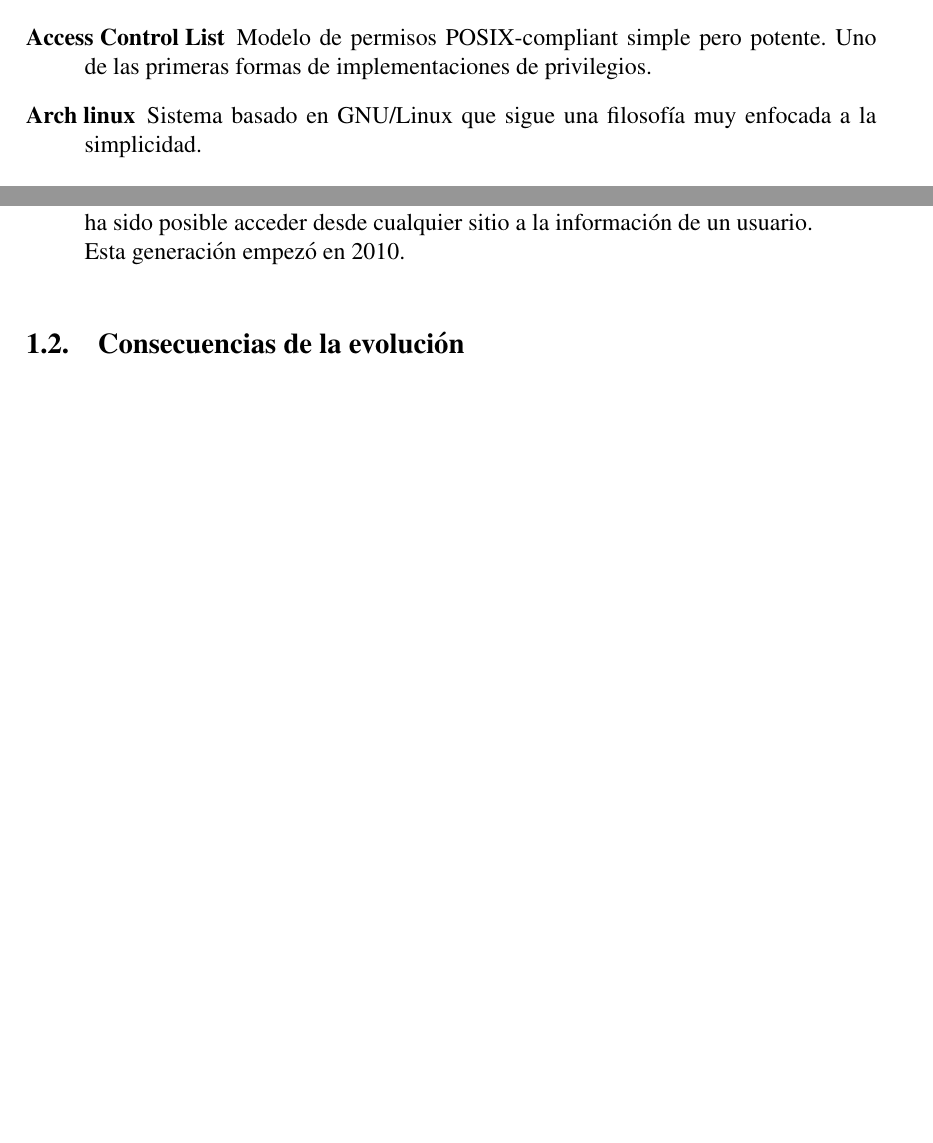
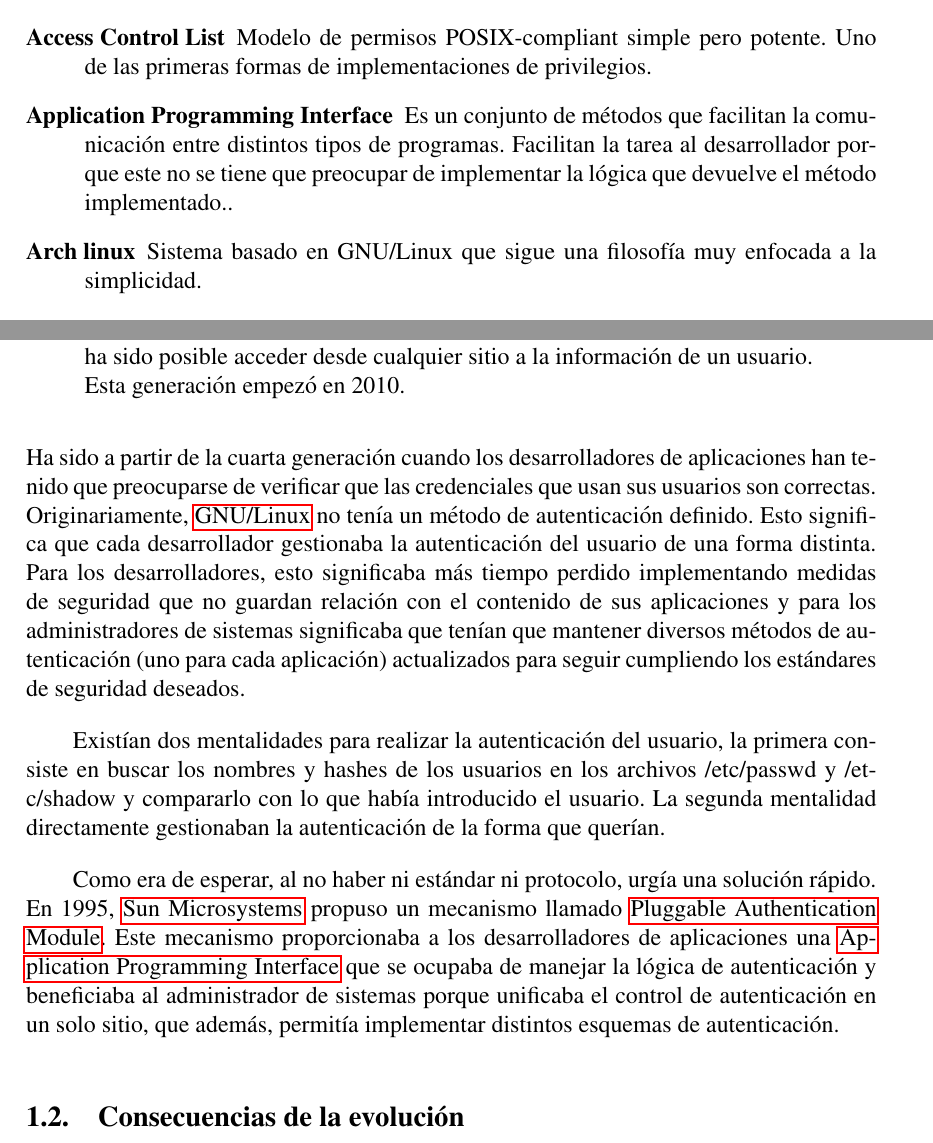
Before and after one commit to SergioRosello/TFG, a LaTeX paper (Memoria/TFG.tex, which reads Memoria/glossary.tex): two parts of pages 8 and 13 of 25, joined at a grey line, cut so that both start at the same text, the shorter picture padded with empty space. Compiled offline with pdfLaTeX.

Commit message:
Added evolution of authentication schemes in GNU/Linux

```diff
--- a/Memoria/TFG.tex
+++ b/Memoria/TFG.tex
@@ -72,6 +72,9 @@ Durante el periodo de evolución de la informática, se pueden diferenciar cinco
 	\item{\textbf{Cuarta generación: }}Es la generación con más impacto en la sociedad. La tecnología avanzó hasta tal punto que los fabricantes podían poner miles de transistores en un único circuito integrado. EN esta época se puso a la venta el Intel 4004, el primer microprocesador en venderse de forma masiva. Este desarrollo inició la industria de los ordenadores personales.\par A mediados de los 70, salieron al mercado ordenadores como el Altair 8800 que venían a piezas y su usuario tenía que construir para usar. A finales de los 70, inicios de los 80, salieron al mercado ordenadores construidos de fábrica, como el Comodore pet, Apple II y el primer ordenador IBM. Al inicio de los 90, los ordenadores personales y la capacidad de crear una red de comunicación entre ellos dio paso a la creación de Internet. Se mejoró también la capacidad de almacenamiento de los discos además de la velocidad en general. Aparecieron lor primeros ordenadores portátiles, que presentaban una \Gls{GUI} para facilitar la interacción entre el usuario y la máquina.\par Los usuarios de los ordenadores ya no tenían que ser gente técnica ni debía realizar un curso de formación para saber usarlos. Esto avivó la tasa de adopción de esta tecnología enormemente.\par Esta generación tuvo lugar entre los años 1971 y 2010.
 	\item{\textbf{Quinta generación: }}Actualmente nos encontramos en esta generación. Algunos dicen que la adopción de los ordenadores cuánticos es el próximo gran paso, pero desde mi punto de vista, aún queda bastante para que eso ocurra.\par Creo que la quinta generación se caracterizará por el cambio de mentalidad de los usuarios de ordenadores. Hoy en día, tener la información guardada en un ordenador ya no es un privilegio, ni una ventaja competitiva. La verdadera ventaja es la disponibilidad de la información en cualquier ordenador al que te conectes, proporcionando al usuario una forma de acceso a información revolucionaria. Nunca antes ha sido posible acceder desde cualquier sitio a la información de un usuario.\\Esta generación empezó en 2010.
 \end{itemize}
+Ha sido a partir de la cuarta generación cuando los desarrolladores de aplicaciones han tenido que preocuparse de verificar que las credenciales que usan sus usuarios son correctas. Originariamente, \Gls{GNU/Linux} no tenía un método de autenticación definido. Esto significa que cada desarrollador gestionaba la autenticación del usuario de una forma distinta. Para los desarrolladores, esto significaba más tiempo perdido implementando medidas de seguridad que no guardan relación con el contenido de sus aplicaciones y para los administradores de sistemas significaba que tenían que mantener diversos métodos de autenticación (uno para cada aplicación) actualizados para seguir cumpliendo los estándares de seguridad deseados. \par
+Existían dos mentalidades para realizar la autenticación del usuario, la primera consiste en buscar los nombres y hashes de los usuarios en los archivos /etc/passwd y /etc/shadow y compararlo con lo que había introducido el usuario. La segunda mentalidad directamente gestionaban la autenticación de la forma que querían. \par
+Como era de esperar, al no haber ni estándar ni protocolo, urgía una solución rápido. En 1995, \Gls{Sun} propuso un mecanismo llamado \Gls{PAM}. Este mecanismo proporcionaba a los desarrolladores de aplicaciones una \Gls{API} que se ocupaba de manejar la lógica de autenticación y beneficiaba al administrador de sistemas porque unificaba el control de autenticación en un solo sitio, que además, permitía implementar distintos esquemas de autenticación.
 \subsection{Consecuencias de la evolución}
 El rápido desarrollo de esta tecnología, como era de esperar cuando las cosas se hacen rápido y a contra reloj, introdujo un factor de error en la ecuación. Desde los inicios, ya sea por fallo humano o casualidad, se habla de un fenómeno llamado \textit{\Gls{bug}}. Este término forma parte de la jerga informática desde 1947, año en que, durante el ensamblaje del ordenador \textit{Harvard Mark II}, tras el incorrecto funcionamiento del ordenador, los ingenieros revisaron las conexiones del ordenador y se encontraron con un insecto que adherido a dos cables, provocaba el fallo en el sistema. Desde entonces, se llama \textit{\Gls{bug}} al fallo en un programa, ya sea lógico o sintáctico.\par Debido a la rápida adopción de los ordenadores por la población se continuó produciendo software con \textit{\Gls{bug}s}. Un estudio realizado por el \textit{\Gls{NIST}} concluyó en que los fallos en el software le cuestan a la economía estadounidense 59.5 billones de dólares anuales.\cite{NIST}\par A medida que más usuarios usan programas, se van encontrando nuevos fallos, que dependiendo de la escala de gravedad podrían ser críticos, tanto para las empresas como para sus usuarios ya que si un usuario con malas intenciones encuentra un fallo de seguridad en la aplicación, dependiendo de su gravedad, podría, en teoría obtener información sensible de otros usuarios además de información interna de la compañía que ha hecho el software.\par Para combatir este problema, algunas empresas han decidido recompensar a los usuarios que encuentran estos fallos. Al ofrecer una recompensa económica, la empresa incita al usuario a describir el fallo para que se pueda arreglar. Este tipo de programa se llama \Gls{bbp}. Existen varias páginas que se dedican a gestionar las ofertas de las empresas y los hallazgos de los usuarios para que ambos salgan ganando.\par Hoy en día, tenemos todos nuestros datos \textit{on-line}. Esto nos ofrece grandes ventajas como el acceso inmediato a nuestra información personal pero corremos un gran riesgo al confiar en las empresas que hacen que esto sea posible porque no existen programas sin  \textit{\Gls{bug}s}.
 \subsection{Necesidad de seguridad}
--- a/Memoria/glossary.tex
+++ b/Memoria/glossary.tex
@@ -217,3 +217,13 @@
 	name=Python,
 	description={Python es un lenguaje de programación de alto nivel con paradigma funcional y orientado a objetos}
 }
+\newglossaryentry{Sun}
+{
+	name=Sun Microsystems,
+	description={Empresa tecnológica que propuso la implementación de PAM}
+}
+\newglossaryentry{API}
+{
+	name=Application Programming Interface,
+	description={Es un conjunto de métodos que facilitan la comunicación entre distintos tipos de programas. Facilitan la tarea al desarrollador porque este no se tiene que preocupar de implementar la lógica que devuelve el método implementado.}
+}
```
Also changed, not shown: Memoria/TFG.pdf.
